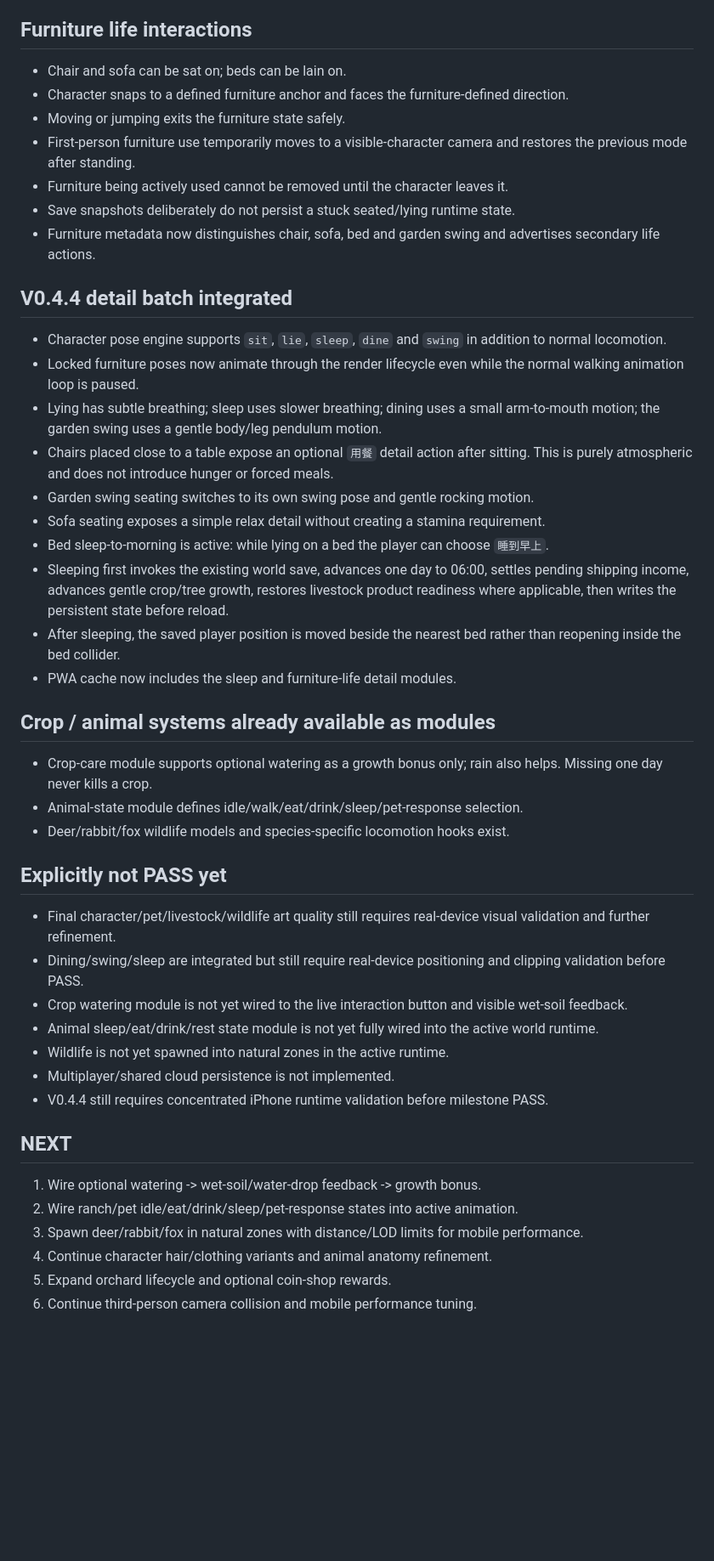
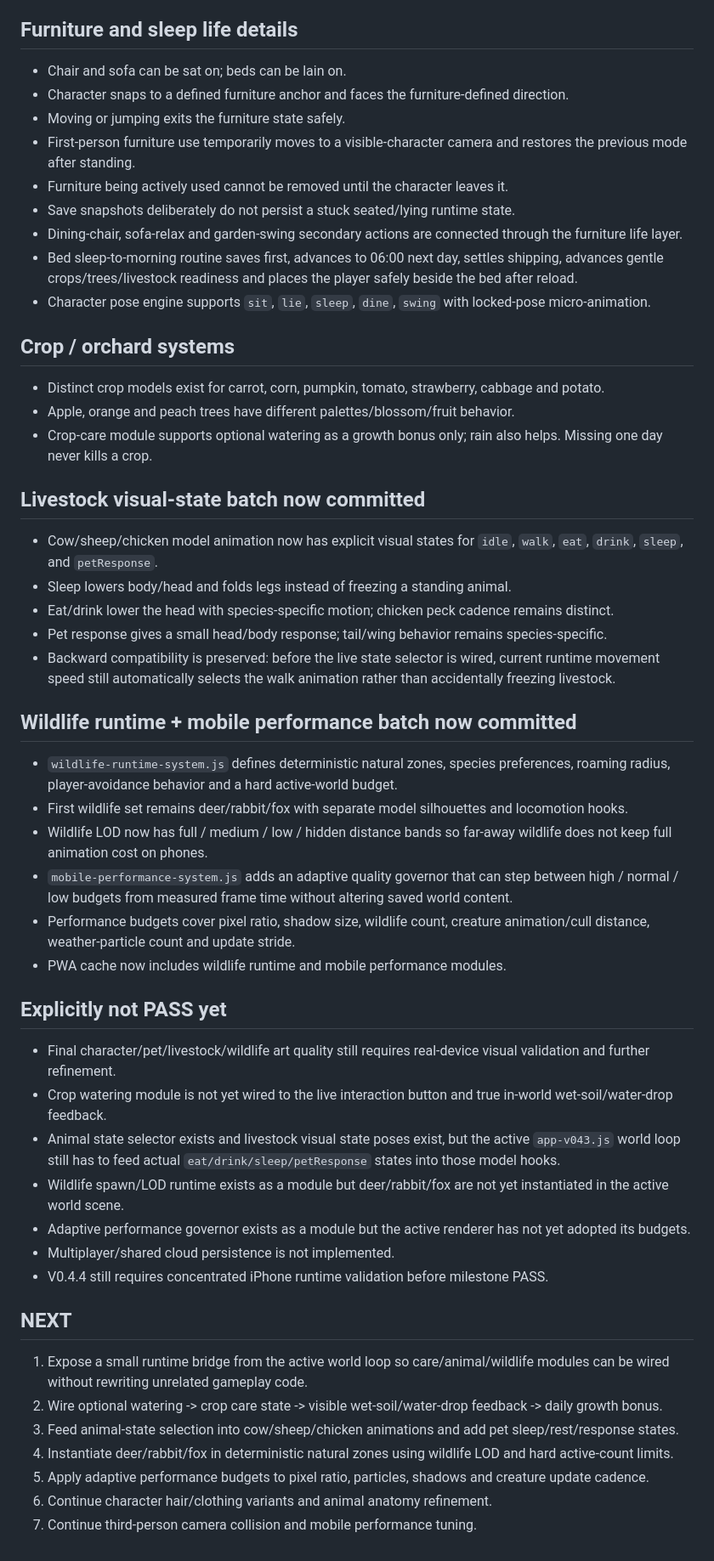
Before and after one commit to honbin002-design/-ag-cute-blocks, a Markdown page: CHECKPOINT_V04.md, the part around one of its changes. Shown at 85% size. Rendered like a GitHub page; blank space fills up the shorter version.

Commit message:
docs: record livestock state visuals and wildlife performance runtime

```diff
--- a/CHECKPOINT_V04.md
+++ b/CHECKPOINT_V04.md
@@ -21,45 +21,51 @@ Branch: `dev-v0.1`
 - Optional coin shop with no debt, login streaks, daily-task pressure or required grind.
 - V0.3/V0.4 save continuity remains supported.
 
-## Furniture life interactions
+## Furniture and sleep life details
 - Chair and sofa can be sat on; beds can be lain on.
 - Character snaps to a defined furniture anchor and faces the furniture-defined direction.
 - Moving or jumping exits the furniture state safely.
 - First-person furniture use temporarily moves to a visible-character camera and restores the previous mode after standing.
 - Furniture being actively used cannot be removed until the character leaves it.
 - Save snapshots deliberately do not persist a stuck seated/lying runtime state.
-- Furniture metadata now distinguishes chair, sofa, bed and garden swing and advertises secondary life actions.
+- Dining-chair, sofa-relax and garden-swing secondary actions are connected through the furniture life layer.
+- Bed sleep-to-morning routine saves first, advances to 06:00 next day, settles shipping, advances gentle crops/trees/livestock readiness and places the player safely beside the bed after reload.
+- Character pose engine supports `sit`, `lie`, `sleep`, `dine`, `swing` with locked-pose micro-animation.
 
-## V0.4.4 detail batch integrated
-- Character pose engine supports `sit`, `lie`, `sleep`, `dine` and `swing` in addition to normal locomotion.
-- Locked furniture poses now animate through the render lifecycle even while the normal walking animation loop is paused.
-- Lying has subtle breathing; sleep uses slower breathing; dining uses a small arm-to-mouth motion; the garden swing uses a gentle body/leg pendulum motion.
-- Chairs placed close to a table expose an optional `用餐` detail action after sitting. This is purely atmospheric and does not introduce hunger or forced meals.
-- Garden swing seating switches to its own swing pose and gentle rocking motion.
-- Sofa seating exposes a simple relax detail without creating a stamina requirement.
-- Bed sleep-to-morning is active: while lying on a bed the player can choose `睡到早上`.
-- Sleeping first invokes the existing world save, advances one day to 06:00, settles pending shipping income, advances gentle crop/tree growth, restores livestock product readiness where applicable, then writes the persistent state before reload.
-- After sleeping, the saved player position is moved beside the nearest bed rather than reopening inside the bed collider.
-- PWA cache now includes the sleep and furniture-life detail modules.
+## Crop / orchard systems
+- Distinct crop models exist for carrot, corn, pumpkin, tomato, strawberry, cabbage and potato.
+- Apple, orange and peach trees have different palettes/blossom/fruit behavior.
+- Crop-care module supports optional watering as a growth bonus only; rain also helps. Missing one day never kills a crop.
 
-## Crop / animal systems already available as modules
-- Crop-care module supports optional watering as a growth bonus only; rain also helps. Missing one day never kills a crop.
-- Animal-state module defines idle/walk/eat/drink/sleep/pet-response selection.
-- Deer/rabbit/fox wildlife models and species-specific locomotion hooks exist.
+## Livestock visual-state batch now committed
+- Cow/sheep/chicken model animation now has explicit visual states for `idle`, `walk`, `eat`, `drink`, `sleep`, and `petResponse`.
+- Sleep lowers body/head and folds legs instead of freezing a standing animal.
+- Eat/drink lower the head with species-specific motion; chicken peck cadence remains distinct.
+- Pet response gives a small head/body response; tail/wing behavior remains species-specific.
+- Backward compatibility is preserved: before the live state selector is wired, current runtime movement speed still automatically selects the walk animation rather than accidentally freezing livestock.
+
+## Wildlife runtime + mobile performance batch now committed
+- `wildlife-runtime-system.js` defines deterministic natural zones, species preferences, roaming radius, player-avoidance behavior and a hard active-world budget.
+- First wildlife set remains deer/rabbit/fox with separate model silhouettes and locomotion hooks.
+- Wildlife LOD now has full / medium / low / hidden distance bands so far-away wildlife does not keep full animation cost on phones.
+- `mobile-performance-system.js` adds an adaptive quality governor that can step between high / normal / low budgets from measured frame time without altering saved world content.
+- Performance budgets cover pixel ratio, shadow size, wildlife count, creature animation/cull distance, weather-particle count and update stride.
+- PWA cache now includes wildlife runtime and mobile performance modules.
 
 ## Explicitly not PASS yet
 - Final character/pet/livestock/wildlife art quality still requires real-device visual validation and further refinement.
-- Dining/swing/sleep are integrated but still require real-device positioning and clipping validation before PASS.
-- Crop watering module is not yet wired to the live interaction button and visible wet-soil feedback.
-- Animal sleep/eat/drink/rest state module is not yet fully wired into the active world runtime.
-- Wildlife is not yet spawned into natural zones in the active runtime.
+- Crop watering module is not yet wired to the live interaction button and true in-world wet-soil/water-drop feedback.
+- Animal state selector exists and livestock visual state poses exist, but the active `app-v043.js` world loop still has to feed actual `eat/drink/sleep/petResponse` states into those model hooks.
+- Wildlife spawn/LOD runtime exists as a module but deer/rabbit/fox are not yet instantiated in the active world scene.
+- Adaptive performance governor exists as a module but the active renderer has not yet adopted its budgets.
 - Multiplayer/shared cloud persistence is not implemented.
 - V0.4.4 still requires concentrated iPhone runtime validation before milestone PASS.
 
 ## NEXT
-1. Wire optional watering -> wet-soil/water-drop feedback -> growth bonus.
-2. Wire ranch/pet idle/eat/drink/sleep/pet-response states into active animation.
-3. Spawn deer/rabbit/fox in natural zones with distance/LOD limits for mobile performance.
-4. Continue character hair/clothing variants and animal anatomy refinement.
-5. Expand orchard lifecycle and optional coin-shop rewards.
-6. Continue third-person camera collision and mobile performance tuning.
+1. Expose a small runtime bridge from the active world loop so care/animal/wildlife modules can be wired without rewriting unrelated gameplay code.
+2. Wire optional watering -> crop care state -> visible wet-soil/water-drop feedback -> daily growth bonus.
+3. Feed animal-state selection into cow/sheep/chicken animations and add pet sleep/rest/response states.
+4. Instantiate deer/rabbit/fox in deterministic natural zones using wildlife LOD and hard active-count limits.
+5. Apply adaptive performance budgets to pixel ratio, particles, shadows and creature update cadence.
+6. Continue character hair/clothing variants and animal anatomy refinement.
+7. Continue third-person camera collision and mobile performance tuning.
```
Also changed, not shown: other parts of CHECKPOINT_V04.md (+1 -1 lines).
